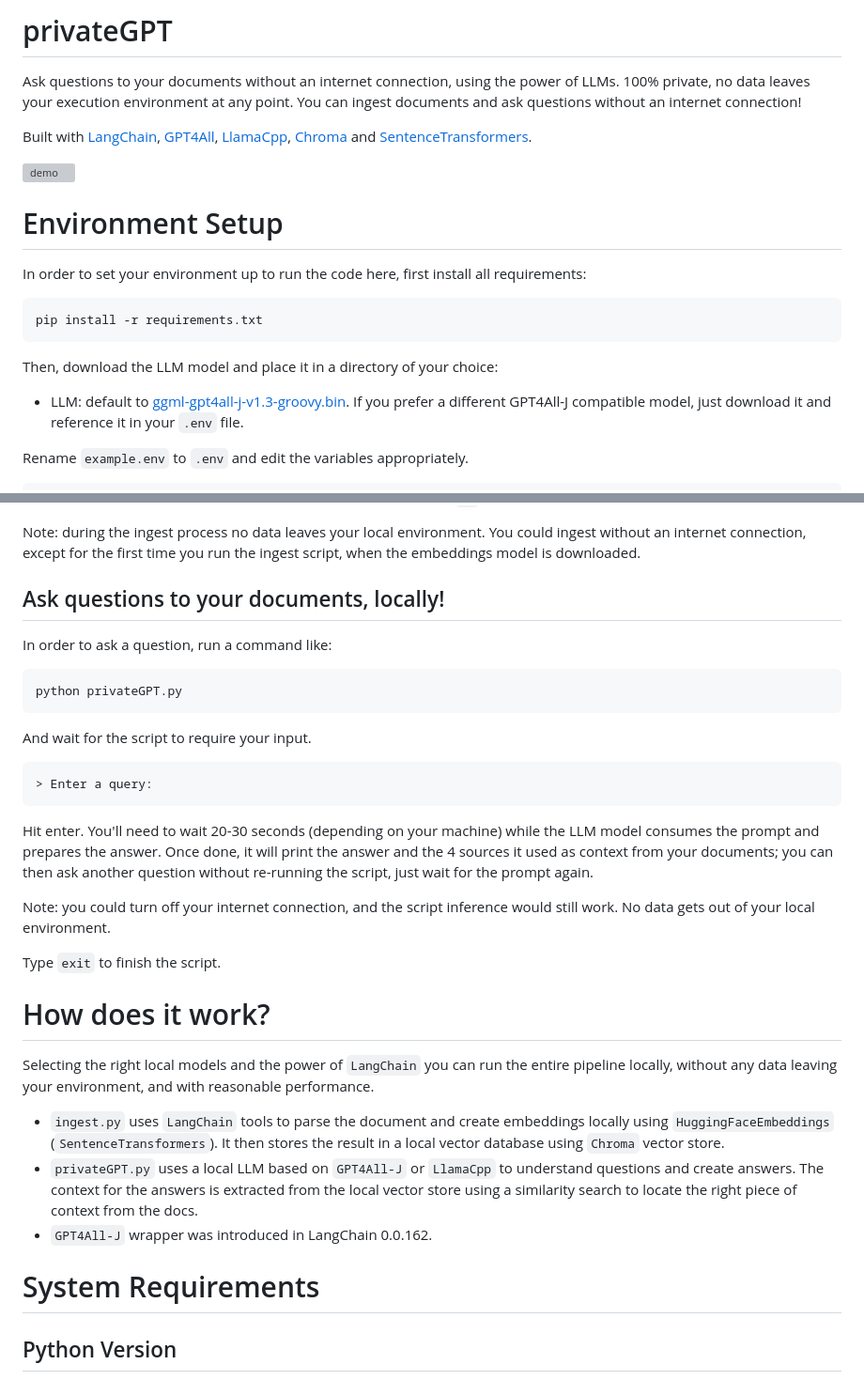
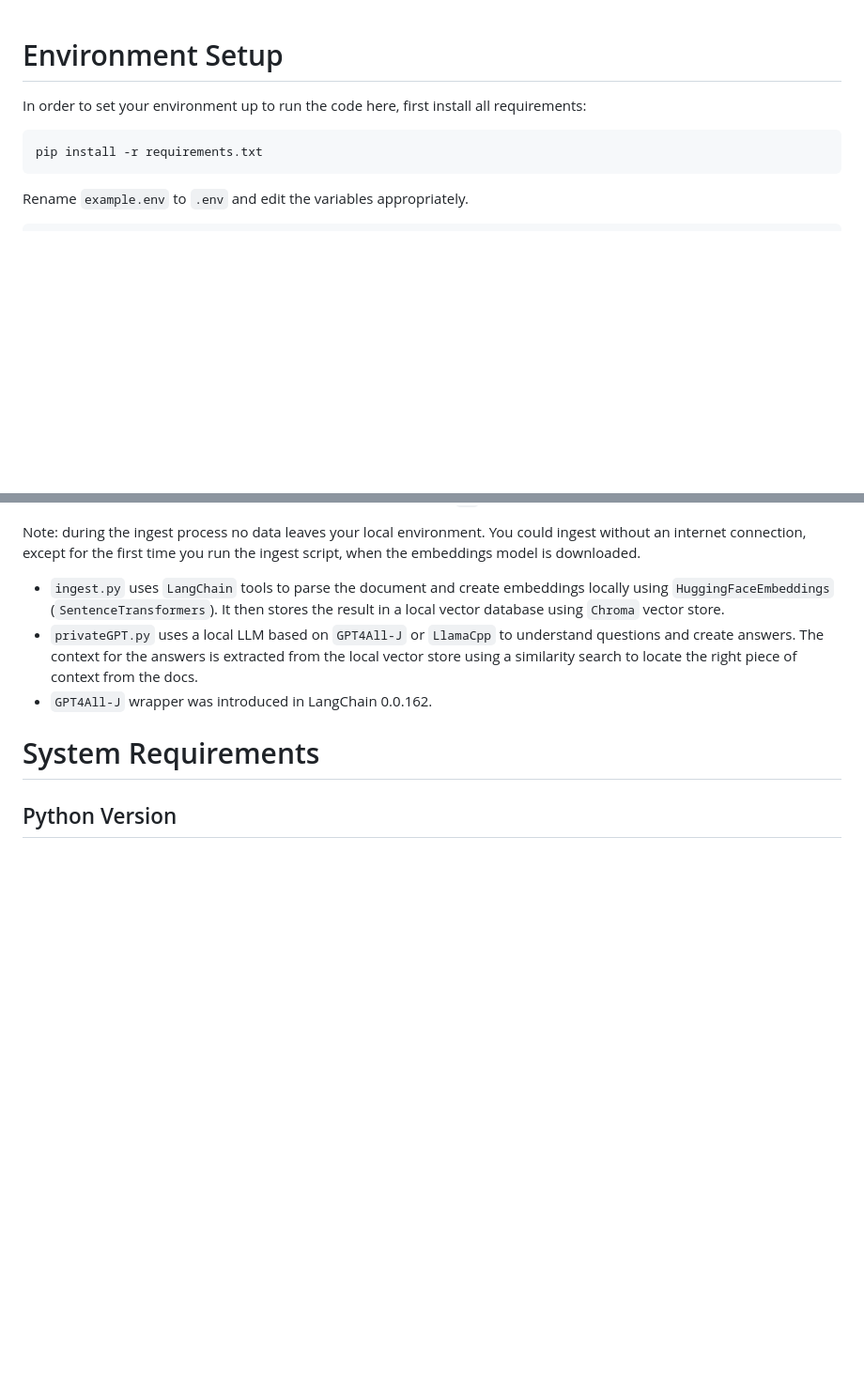
Before and after one commit to AdilAmeen00/SupportGPT, a Markdown page: README.md, 2 parts joined by grey strips. Shown: that part at 94% size. Rendered like a GitHub page; blank space fills up the shorter version; grey boxes are pictures that could not be loaded.

````diff
--- a/README.md
+++ b/README.md
@@ -1,9 +1,3 @@
-# privateGPT
-Ask questions to your documents without an internet connection, using the power of LLMs. 100% private, no data leaves your execution environment at any point. You can ingest documents and ask questions without an internet connection!
-
-Built with [LangChain](https://github.com/hwchase17/langchain), [GPT4All](https://github.com/nomic-ai/gpt4all), [LlamaCpp](https://github.com/ggerganov/llama.cpp), [Chroma](https://www.trychroma.com/) and [SentenceTransformers](https://www.sbert.net/).
-
-<img width="902" alt="demo" src="https://user-images.githubusercontent.com/721666/236942256-985801c9-25b9-48ef-80be-3acbb4575164.png">
 
 # Environment Setup
 In order to set your environment up to run the code here, first install all requirements:
@@ -11,9 +5,6 @@ In order to set your environment up to run the code here, first install all requ
 ```shell
 pip install -r requirements.txt
 ```
-
-Then, download the LLM model and place it in a directory of your choice:
-- LLM: default to [ggml-gpt4all-j-v1.3-groovy.bin](https://gpt4all.io/models/ggml-gpt4all-j-v1.3-groovy.bin). If you prefer a different GPT4All-J compatible model, just download it and reference it in your `.env` file.
 
 Rename `example.env` to `.env` and edit the variables appropriately.
 ```
@@ -62,27 +53,6 @@ If you want to start from an empty database, delete the `db` folder.
 
 Note: during the ingest process no data leaves your local environment. You could ingest without an internet connection, except for the first time you run the ingest script, when the embeddings model is downloaded.
 
-## Ask questions to your documents, locally!
-In order to ask a question, run a command like:
-
-```shell
-python privateGPT.py
-```
-
-And wait for the script to require your input.
-
-```plaintext
-> Enter a query:
-```
-
-Hit enter. You'll need to wait 20-30 seconds (depending on your machine) while the LLM model consumes the prompt and prepares the answer. Once done, it will print the answer and the 4 sources it used as context from your documents; you can then ask another question without re-running the script, just wait for the prompt again.
-
-Note: you could turn off your internet connection, and the script inference would still work. No data gets out of your local environment.
-
-Type `exit` to finish the script.
-
-# How does it work?
-Selecting the right local models and the power of `LangChain` you can run the entire pipeline locally, without any data leaving your environment, and with reasonable performance.
 
 - `ingest.py` uses `LangChain` tools to parse the document and create embeddings locally using `HuggingFaceEmbeddings` (`SentenceTransformers`). It then stores the result in a local vector database using `Chroma` vector store.
 - `privateGPT.py` uses a local LLM based on `GPT4All-J` or `LlamaCpp` to understand questions and create answers. The context for the answers is extracted from the local vector store using a similarity search to locate the right piece of context from the docs.
````
